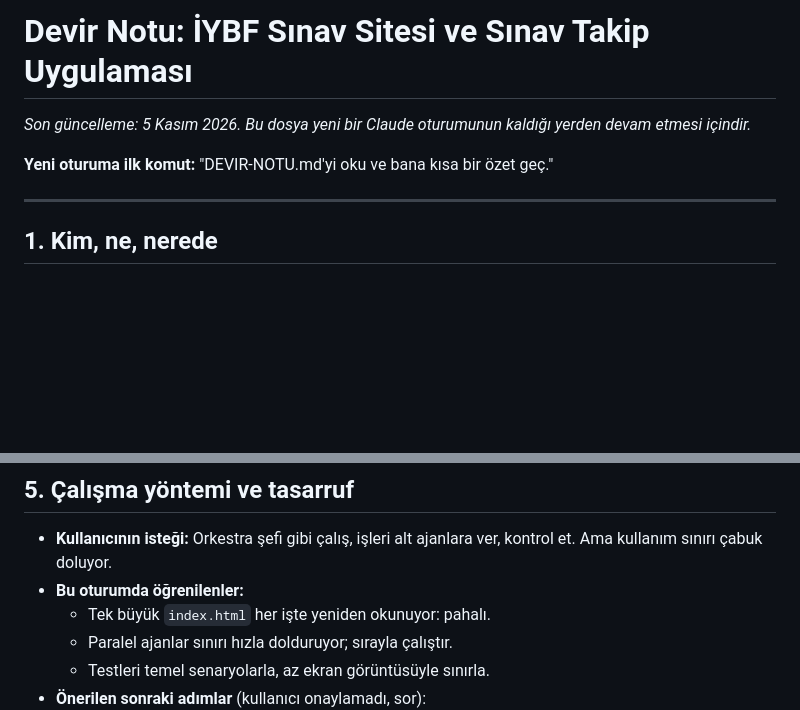
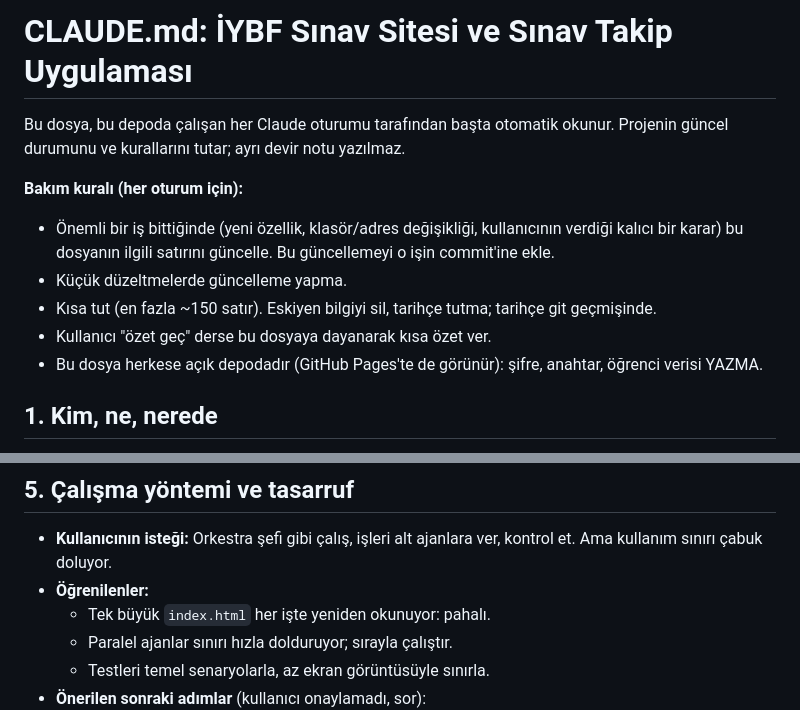
Before and after one commit to iybf-sinav/iybf-sinav.github.io, a Markdown page: CLAUDE.md, 2 parts joined by grey strips. Rendered like a GitHub page; blank space fills up the shorter version.

Commit message:
Devir notu CLAUDE.md'ye dönüştü: oturumlar başta okur, önemli işlerde günceller
Co-Authored-By: Claude Opus 5.5 <noreply@anthropic.com>
Claude-Session: https://claude.ai/code/session_0146MiFWW1RtotjbcFyt7WWm

```diff
--- a/DEVIR-NOTU.md
+++ b/CLAUDE.md
@@ -1,10 +1,13 @@
-# Devir Notu: İYBF Sınav Sitesi ve Sınav Takip Uygulaması
+# CLAUDE.md: İYBF Sınav Sitesi ve Sınav Takip Uygulaması
 
-*Son güncelleme: 5 Kasım 2026. Bu dosya yeni bir Claude oturumunun kaldığı yerden devam etmesi içindir.*
+Bu dosya, bu depoda çalışan her Claude oturumu tarafından başta otomatik okunur. Projenin güncel durumunu ve kurallarını tutar; ayrı devir notu yazılmaz.
 
-**Yeni oturuma ilk komut:** "DEVIR-NOTU.md'yi oku ve bana kısa bir özet geç."
-
----
+**Bakım kuralı (her oturum için):**
+- Önemli bir iş bittiğinde (yeni özellik, klasör/adres değişikliği, kullanıcının verdiği kalıcı bir karar) bu dosyanın ilgili satırını güncelle. Bu güncellemeyi o işin commit'ine ekle.
+- Küçük düzeltmelerde güncelleme yapma.
+- Kısa tut (en fazla ~150 satır). Eskiyen bilgiyi sil, tarihçe tutma; tarihçe git geçmişinde.
+- Kullanıcı "özet geç" derse bu dosyaya dayanarak kısa özet ver.
+- Bu dosya herkese açık depodadır (GitHub Pages'te de görünür): şifre, anahtar, öğrenci verisi YAZMA.
 
 ## 1. Kim, ne, nerede
 
@@ -80,7 +83,7 @@
 ## 5. Çalışma yöntemi ve tasarruf
 
 - **Kullanıcının isteği:** Orkestra şefi gibi çalış, işleri alt ajanlara ver, kontrol et. Ama kullanım sınırı çabuk doluyor.
-- **Bu oturumda öğrenilenler:**
+- **Öğrenilenler:**
   - Tek büyük `index.html` her işte yeniden okunuyor: pahalı.
   - Paralel ajanlar sınırı hızla dolduruyor; sırayla çalıştır.
   - Testleri temel senaryolarla, az ekran görüntüsüyle sınırla.
```
